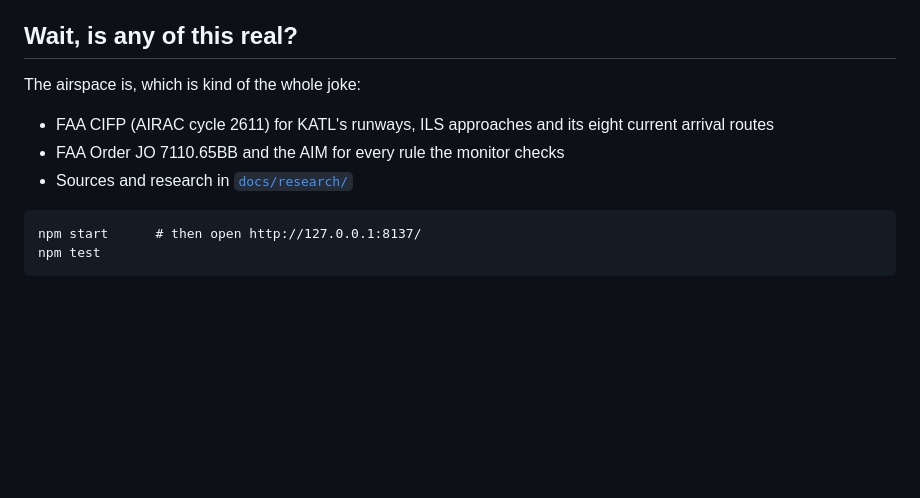
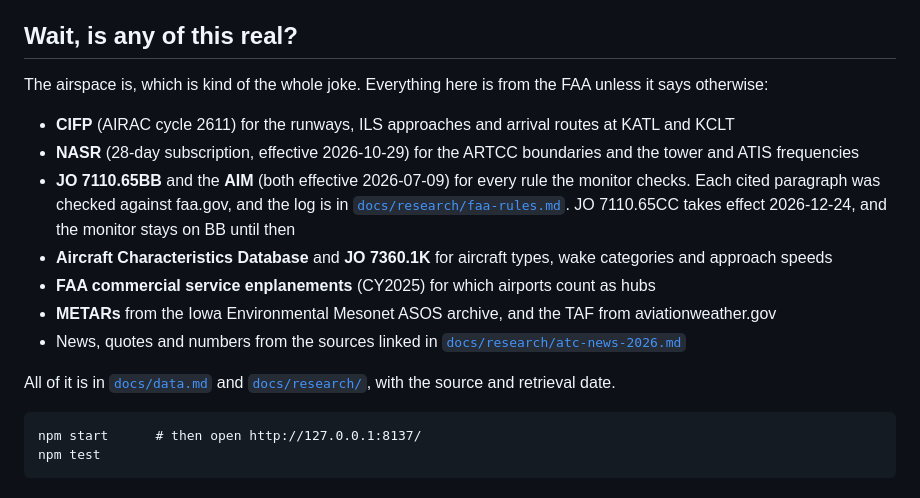
Before and after one commit to WPTK/touchdown, a Markdown page: README.md, the part around one of its changes. GitHub-like rendering; blank space fills up the shorter version.

````diff
--- a/README.md
+++ b/README.md
@@ -89,11 +95,19 @@ S.E.A.N. is reviewing that requirement, and so is the Relieve S.E.A.N. button.
 
 ## Wait, is any of this real?
 
-The airspace is, which is kind of the whole joke:
+The airspace is, which is kind of the whole joke. Everything here is from the FAA unless it says otherwise:
 
-- FAA CIFP (AIRAC cycle 2611) for KATL's runways, ILS approaches and its eight current arrival routes
-- FAA Order JO 7110.65BB and the AIM for every rule the monitor checks
-- Sources and research in [`docs/research/`](docs/research/)
+- **CIFP** (AIRAC cycle 2611) for the runways, ILS approaches and arrival routes at KATL and KCLT
+- **NASR** (28-day subscription, effective 2026-10-29) for the ARTCC boundaries and the tower and ATIS frequencies
+- **JO 7110.65BB** and the **AIM** (both effective 2026-07-09) for every rule the monitor checks. Each cited paragraph was
+  checked against faa.gov, and the log is in [`docs/research/faa-rules.md`](docs/research/faa-rules.md). JO 7110.65CC takes
+  effect 2026-12-24, and the monitor stays on BB until then
+- **Aircraft Characteristics Database** and **JO 7360.1K** for aircraft types, wake categories and approach speeds
+- **FAA commercial service enplanements** (CY2025) for which airports count as hubs
+- **METARs** from the Iowa Environmental Mesonet ASOS archive, and the TAF from aviationweather.gov
+- News, quotes and numbers from the sources linked in [`docs/research/atc-news-2026.md`](docs/research/atc-news-2026.md)
+
+All of it is in [`docs/data.md`](docs/data.md) and [`docs/research/`](docs/research/), with the source and retrieval date.
 
 ```
 npm start      # then open http://127.0.0.1:8137/
````
Also changed, not shown: other parts of README.md (+6 -0 lines), docs/img/deck-mobile.png (added), docs/img/deck-quote.png (added), docs/img/deck-results.png (added), docs/img/scope-atl.png (added), docs/img/scope-region.png (added), 4 other files.
